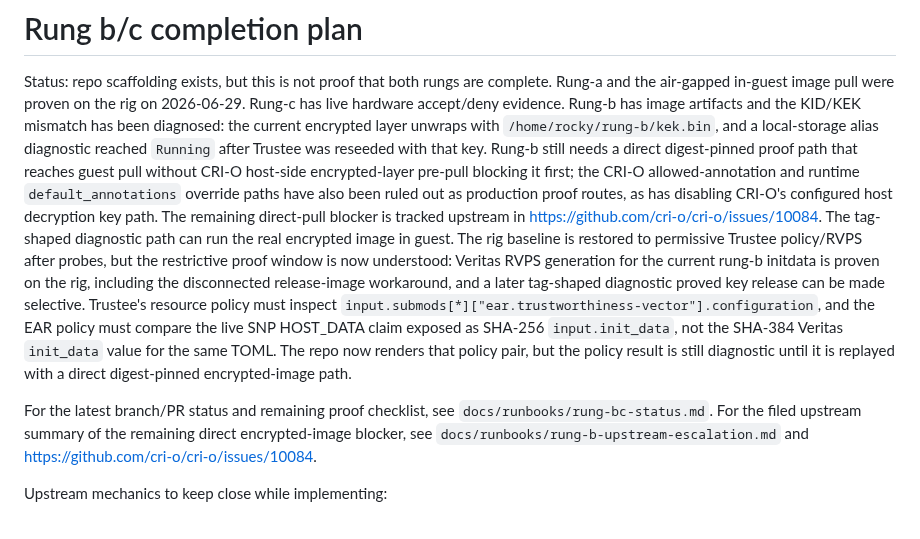
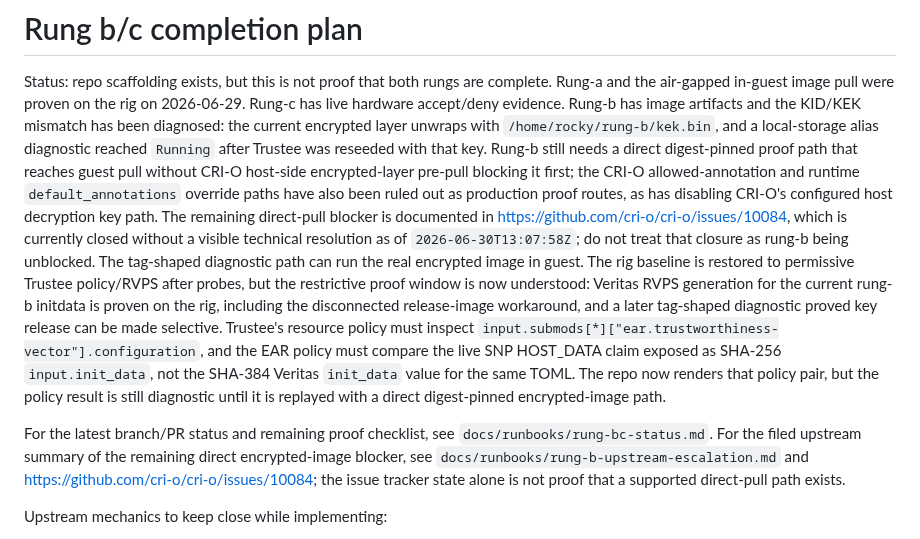
Before and after one commit to shpwrck/openshift-confidential-containers, a Markdown page: docs/runbooks/rung-bc-completion-plan.md, the part around the change. GitHub-like rendering.

```diff
--- a/docs/runbooks/rung-bc-completion-plan.md
+++ b/docs/runbooks/rung-bc-completion-plan.md
@@ -9,8 +9,10 @@ Trustee was reseeded with that key. Rung-b still needs a direct digest-pinned pr
 that reaches guest pull without CRI-O host-side encrypted-layer pre-pull blocking it first;
 the CRI-O allowed-annotation and runtime `default_annotations` override paths have also been
 ruled out as production proof routes, as has disabling CRI-O's configured host decryption key path.
-The remaining direct-pull blocker is tracked upstream in
-<https://github.com/cri-o/cri-o/issues/10084>.
+The remaining direct-pull blocker is documented in
+<https://github.com/cri-o/cri-o/issues/10084>, which is currently closed without a visible
+technical resolution as of `2026-06-30T13:07:58Z`; do not treat that closure as rung-b being
+unblocked.
 The tag-shaped diagnostic path can run the real encrypted image in guest. The rig baseline is
 restored to permissive Trustee policy/RVPS after probes, but the restrictive proof window is now
 understood: Veritas RVPS generation for the current rung-b initdata is proven on the rig, including
@@ -24,7 +26,8 @@ is still diagnostic until it is replayed with a direct digest-pinned encrypted-i
 For the latest branch/PR status and remaining proof checklist, see
 `docs/runbooks/rung-bc-status.md`. For the filed upstream summary of the remaining direct
 encrypted-image blocker, see `docs/runbooks/rung-b-upstream-escalation.md` and
-<https://github.com/cri-o/cri-o/issues/10084>.
+<https://github.com/cri-o/cri-o/issues/10084>; the issue tracker state alone is not proof that a
+supported direct-pull path exists.
 
 Upstream mechanics to keep close while implementing:
 
```
Also changed, not shown: docs/runbooks/rung-b-upstream-escalation.md (+4 -2 lines), docs/runbooks/rung-bc-status.md (+10 -6 lines).
